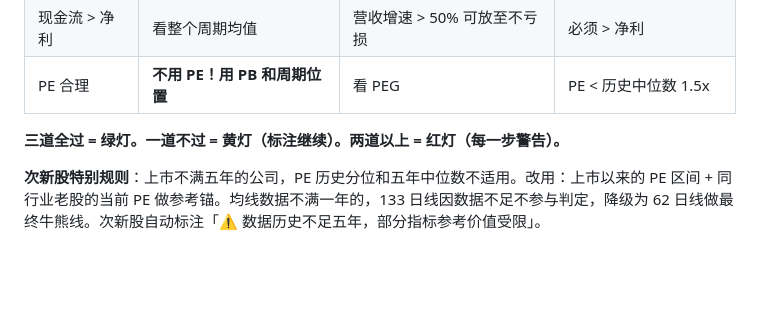
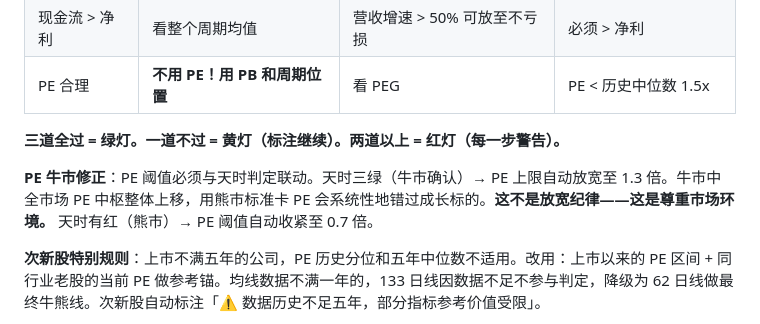
Before and after one commit to 13531276085a-create/claude-skills, a Markdown page: mao-stock-analysis/SKILL.md, the part around the change. Drawn GitHub-style; blank space fills up the shorter version.

Commit message:
Add bull market PE adjustment linked to market environment check

```diff
--- a/mao-stock-analysis/SKILL.md
+++ b/mao-stock-analysis/SKILL.md
@@ -258,6 +258,8 @@ description: |
 | PE 合理 | **不用 PE！用 PB 和周期位置** | 看 PEG | PE < 历史中位数 1.5x |
 
 **三道全过 = 绿灯。一道不过 = 黄灯（标注继续）。两道以上 = 红灯（每一步警告）。**
+
+**PE 牛市修正**：PE 阈值必须与天时判定联动。天时三绿（牛市确认）→ PE 上限自动放宽至 1.3 倍。牛市中全市场 PE 中枢整体上移，用熊市标准卡 PE 会系统性地错过成长标的。**这不是放宽纪律——这是尊重市场环境。** 天时有红（熊市）→ PE 阈值自动收紧至 0.7 倍。
 
 **次新股特别规则**：上市不满五年的公司，PE 历史分位和五年中位数不适用。改用：上市以来的 PE 区间 + 同行业老股的当前 PE 做参考锚。均线数据不满一年的，133 日线因数据不足不参与判定，降级为 62 日线做最终牛熊线。次新股自动标注「⚠ 数据历史不足五年，部分指标参考价值受限」。
 
```
